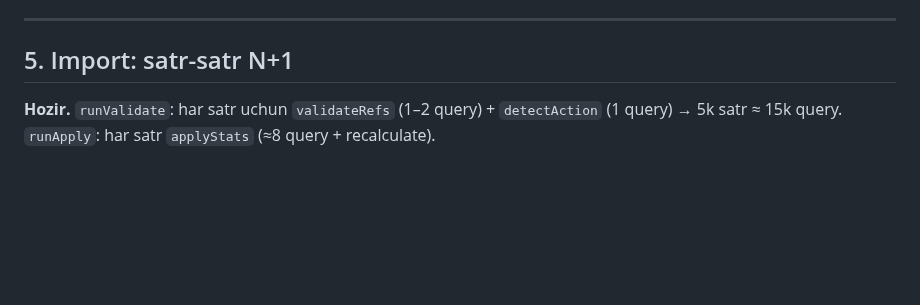
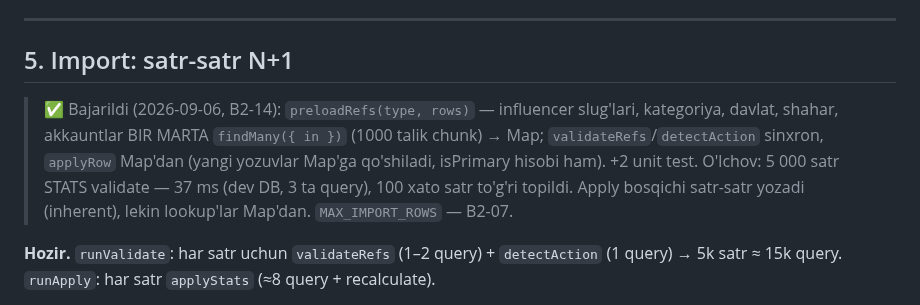
Before and after one commit to RakhmonovShope/marketplace-back, a Markdown page: influencer-platform-docs/improvements/02-BACKEND-PERFORMANCE.md, the part around the change. Drawn GitHub-style; blank space fills up the shorter version.

Commit message:
docs(influencer): mark B2-14 done
Co-Authored-By: Claude Fable 5.1 <noreply@anthropic.com>
Claude-Session: https://claude.ai/code/session_01HiCW2TrbhbJZWko3UmtfnR

```diff
--- a/influencer-platform-docs/improvements/02-BACKEND-PERFORMANCE.md
+++ b/influencer-platform-docs/improvements/02-BACKEND-PERFORMANCE.md
@@ -63,6 +63,8 @@ Import 1 000 satr = 2 000 SCAN; `recalculateAll` (10k) = 20k SCAN + ketma-ket.
 ---
 
 ## 5. Import: satr-satr N+1
+
+> ✅ Bajarildi (2026-09-06, B2-14): `preloadRefs(type, rows)` — influencer slug'lari, kategoriya, davlat, shahar, akkauntlar BIR MARTA `findMany({ in })` (1000 talik chunk) → Map; `validateRefs`/`detectAction` sinxron, `applyRow` Map'dan (yangi yozuvlar Map'ga qo'shiladi, isPrimary hisobi ham). +2 unit test. O'lchov: 5 000 satr STATS validate — 37 ms (dev DB, 3 ta query), 100 xato satr to'g'ri topildi. Apply bosqichi satr-satr yozadi (inherent), lekin lookup'lar Map'dan. `MAX_IMPORT_ROWS` — B2-07.
 
 **Hozir.** `runValidate`: har satr uchun `validateRefs` (1–2 query) + `detectAction` (1 query) → 5k satr ≈ 15k query.
 `runApply`: har satr `applyStats` (≈8 query + recalculate).
```
Also changed, not shown: influencer-platform-docs/improvements/ROADMAP-V2.md (+1 -1 lines).
